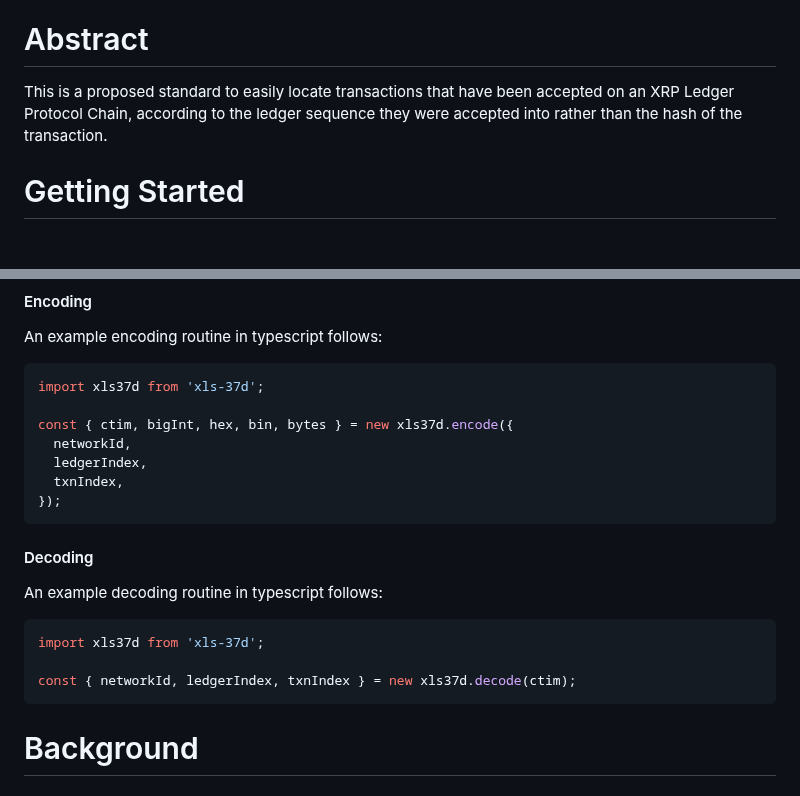
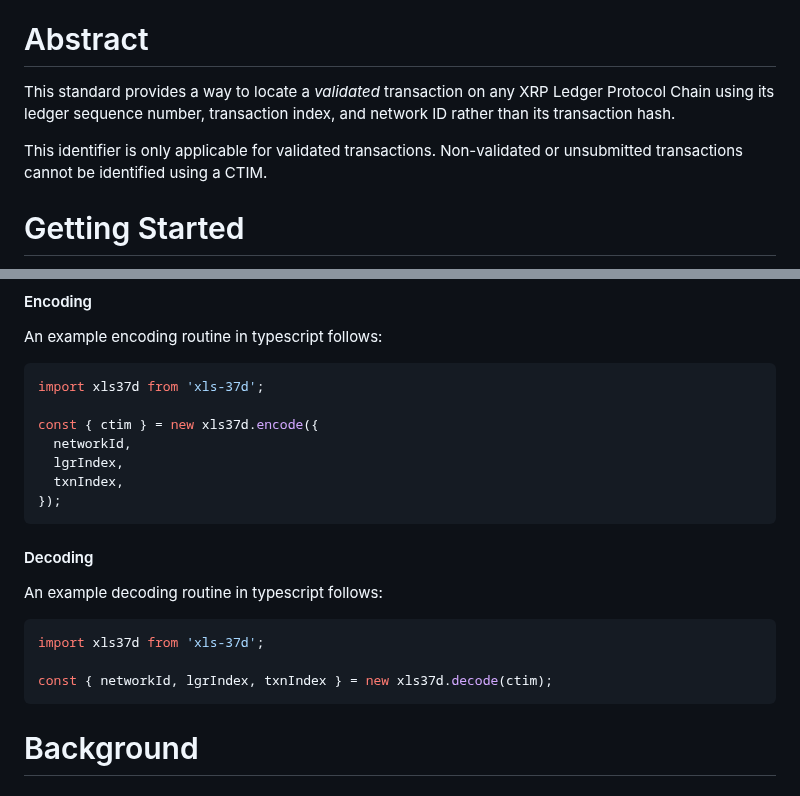
Before and after one commit to standardconnect/xls-37d, a Markdown page: README.md, 2 parts joined by grey strips. Drawn GitHub-style; blank space fills up the shorter version.

Commit message:
Update: readme abstract and update examples

````diff
--- a/README.md
+++ b/README.md
@@ -6,7 +6,9 @@
 
 # Abstract
 
-This is a proposed standard to easily locate transactions that have been accepted on an XRP Ledger Protocol Chain, according to the ledger sequence they were accepted into rather than the hash of the transaction.
+This standard provides a way to locate a _validated_ transaction on any XRP Ledger Protocol Chain using its ledger sequence number, transaction index, and network ID rather than its transaction hash.
+
+This identifier is only applicable for validated transactions. Non-validated or unsubmitted transactions cannot be identified using a CTIM.
 
 # Getting Started
 
@@ -31,9 +33,9 @@ An example encoding routine in typescript follows:
 ```ts
 import xls37d from 'xls-37d';
 
-const { ctim, bigInt, hex, bin, bytes } = new xls37d.encode({
+const { ctim } = new xls37d.encode({
   networkId,
-  ledgerIndex,
+  lgrIndex,
   txnIndex,
 });
 ```
@@ -45,7 +47,7 @@ An example decoding routine in typescript follows:
 ```ts
 import xls37d from 'xls-37d';
 
-const { networkId, ledgerIndex, txnIndex } = new xls37d.decode(ctim);
+const { networkId, lgrIndex, txnIndex } = new xls37d.decode(ctim);
 ```
 
 # Background
````
